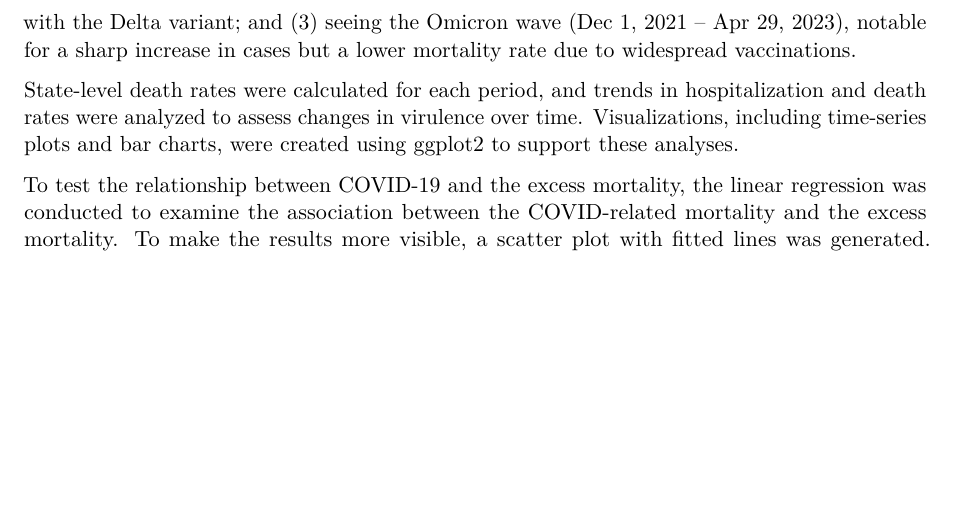
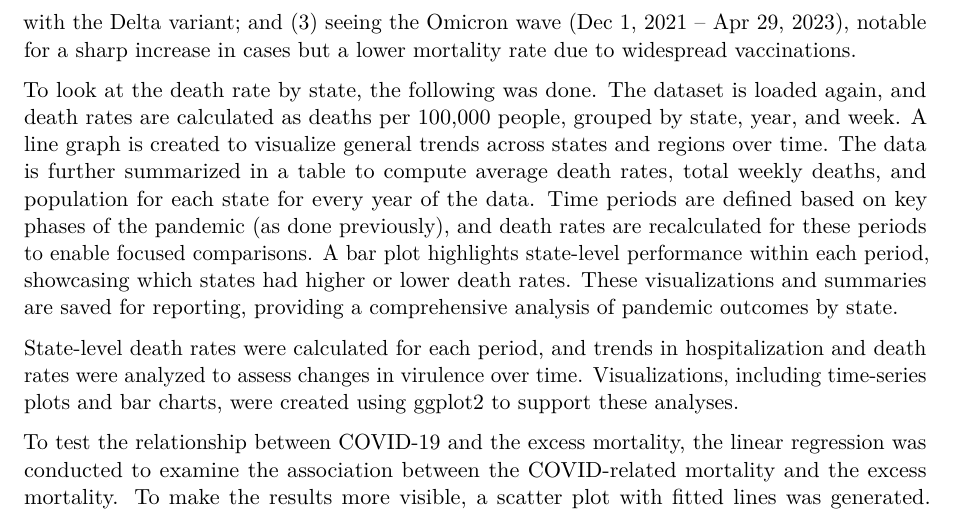
Before and after one commit to Arthur0Zeng/BST2602024FallFinalProject, a Quarto document (code/report.qmd): part of page 3 of 9, cut so that both start at the same text, the shorter picture padded with empty space. Rendered offline with R 4.5, knitr and Pandoc in place of Quarto, then LaTeX, with nearby package versions.

Commit message:
report update

```diff
--- a/code/report.qmd
+++ b/code/report.qmd
@@ -25,6 +25,8 @@ This study aims to analyze mortality trends in the United States from January 20
 # Methods
 
 The data used in this project are from multiple sources, including COVID-19 cases, deaths, hospitalizations, and vaccination records from CDC APIs, state-level population estimates from the US Census Bureau, and state-to-region mappings from publicly available JSON files. The estimated mortality was built based on the 2014-2019 mortality data which was sourced from CDC. Specifically, the time series approach was implemented by using state-level total death with 52 weeks per year. However, it was found that 2014 had 53 weeks which was considered as an outlier and was omitted from the analysis. The ARIMA model was used for fitting procedures in order to identify patterns and seasonality. A 208-week data frame was generated to forecast 2020 - 2023 mortality-related data. The results were aggregated to produce estimated mortality for each state without interruption from the COVID pandemic. The main data preprocessing involved cleaning, aggregating, and joining datasets by state and week using the CDC’s MMWR format and saved into “dat” data frame in the “WrangledData.rdata” file. Rates per 100,000 people were calculated for comparability across states and time periods. Then, the estimated data was merged with “dat” by year, week, and state. Later analysis was conducted based on these cleaned data. All programming was conducted in the R language. When dividing wave periods, data visualization packages were used to examine the data. The visualized graphs depicted a peak sandwiched between two flat zones; this was considered the epidemic wave. The pandemic was divided into three periods with more accurate time nodes based on time-series trends publish by the CDC: (1) starting from the initial global outbreak (Jan 25, 2020 – Feb 28, 2021), characterized by the first significant wave of COVID-19; (2) the beginning of the Delta Variant Surge (Mar 1, 2021 – Nov 30, 2021), marked by a rise in cases and deaths associated with the Delta variant; and (3) seeing the Omicron wave (Dec 1, 2021 – Apr 29, 2023), notable for a sharp increase in cases but a lower mortality rate due to widespread vaccinations.
+
+To look at the death rate by state, the following was done. The dataset is loaded again, and death rates are calculated as deaths per 100,000 people, grouped by state, year, and week. A line graph is created to visualize general trends across states and regions over time. The data is further summarized in a table to compute average death rates, total weekly deaths, and population for each state for every year of the data. Time periods are defined based on key phases of the pandemic (as done previously), and death rates are recalculated for these periods to enable focused comparisons. A bar plot highlights state-level performance within each period, showcasing which states had higher or lower death rates. These visualizations and summaries are saved for reporting, providing a comprehensive analysis of pandemic outcomes by state.
 
 State-level death rates were calculated for each period, and trends in hospitalization and death rates were analyzed to assess changes in virulence over time. Visualizations, including time-series plots and bar charts, were created using ggplot2 to support these analyses.
 
```
